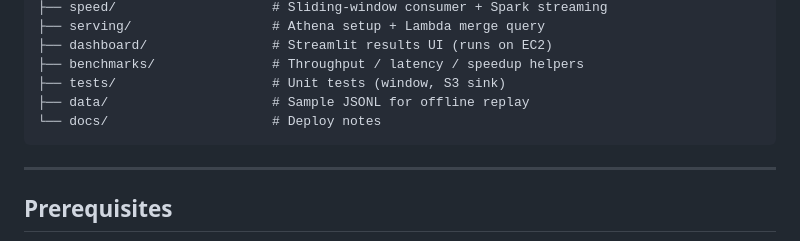
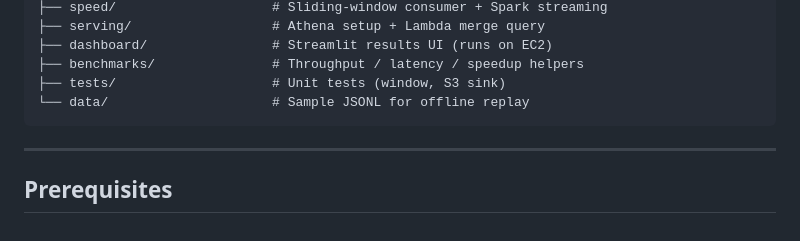
Before and after one commit to ScalableCloudProgramming/wikimedia-event-analytics, a Markdown page: README.md, the part around the change. Drawn GitHub-style.

Commit message:
readme: drop docs from layout

````diff
--- a/README.md
+++ b/README.md
@@ -56,8 +56,7 @@ Wikimedia SSE
 ├── dashboard/                # Streamlit results UI (runs on EC2)
 ├── benchmarks/               # Throughput / latency / speedup helpers
 ├── tests/                    # Unit tests (window, S3 sink)
-├── data/                     # Sample JSONL for offline replay
-└── docs/                     # Deploy notes
+└── data/                     # Sample JSONL for offline replay
 ```
 
 ---
````
